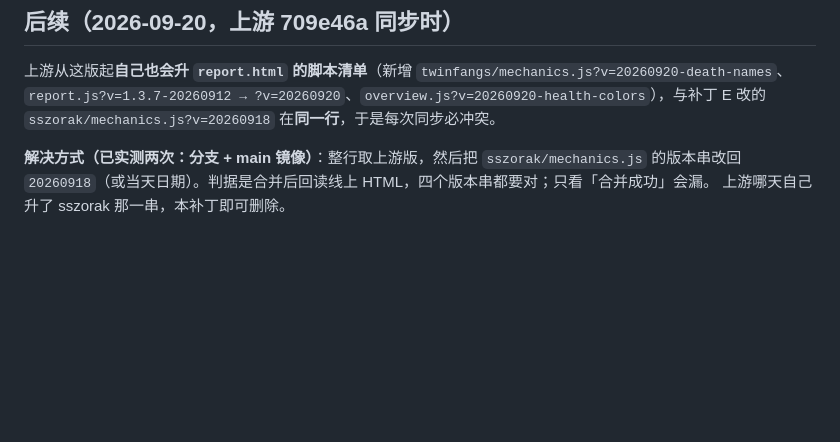
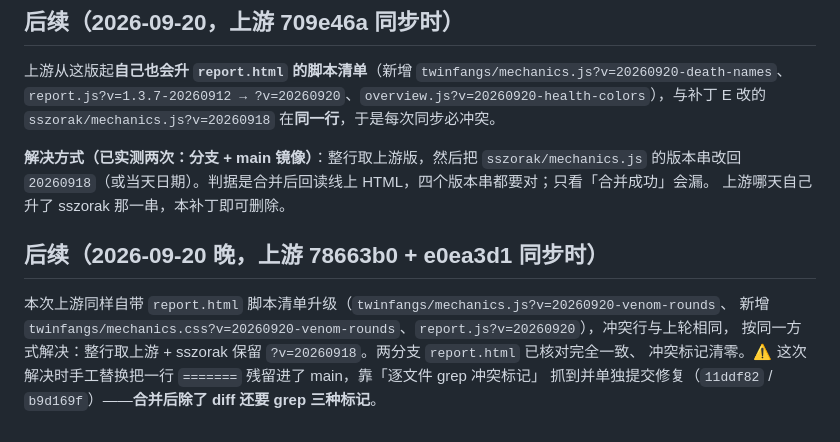
Before and after one commit to GrimEclipse/wow_raidanalyzer, a Markdown page: deploy/LOCAL-PATCHES.md, the part around the change. Drawn GitHub-style; blank space fills up the shorter version.

Commit message:
docs(local-patches): record 78663b0/e0ea3d1 sync + stray-marker lesson

```diff
--- a/deploy/LOCAL-PATCHES.md
+++ b/deploy/LOCAL-PATCHES.md
@@ -339,3 +339,11 @@ location /images/ {
 **解决方式（已实测两次：分支 + main 镜像）**：整行取上游版，然后把 `sszorak/mechanics.js` 的版本串改回
 `20260918`（或当天日期）。判据是合并后回读线上 HTML，四个版本串都要对；只看「合并成功」会漏。
 上游哪天自己升了 sszorak 那一串，本补丁即可删除。
+
+## 后续（2026-09-20 晚，上游 78663b0 + e0ea3d1 同步时）
+
+本次上游同样自带 `report.html` 脚本清单升级（`twinfangs/mechanics.js?v=20260920-venom-rounds`、
+新增 `twinfangs/mechanics.css?v=20260920-venom-rounds`、`report.js?v=20260920`），冲突行与上轮相同，
+按同一方式解决：整行取上游 + sszorak 保留 `?v=20260918`。两分支 `report.html` 已核对完全一致、
+冲突标记清零。⚠ 这次解决时手工替换把一行 `=======` 残留进了 main，靠「逐文件 grep 冲突标记」
+抓到并单独提交修复（`11ddf82` / `b9d169f`）——**合并后除了 diff 还要 grep 三种标记**。
```
